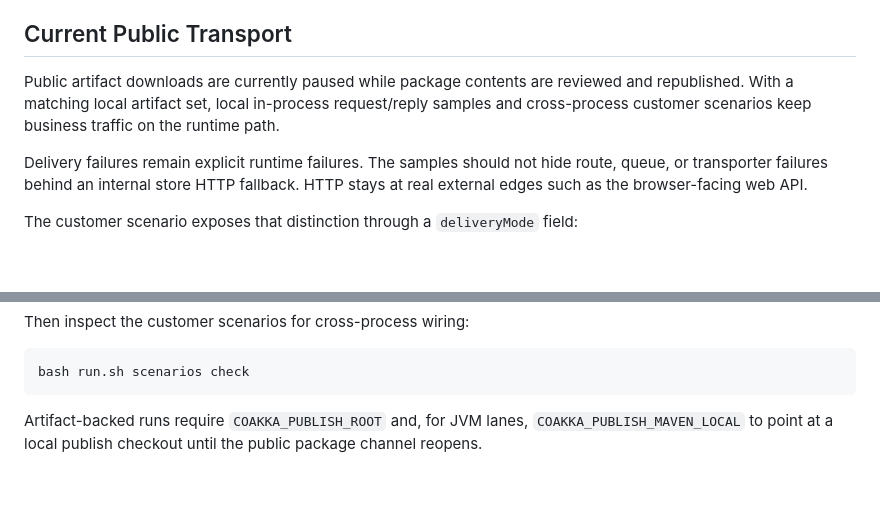
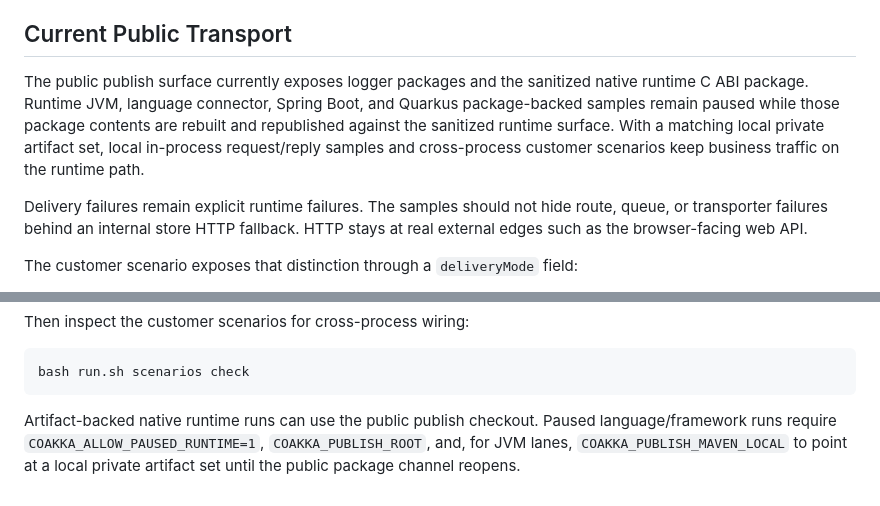
Before and after one commit to phuong-tran/coakka-samples, a Markdown page: docs/runtime-integration-guide.md, 2 parts joined by grey strips. Rendered like a GitHub page; blank space fills up the shorter version.

````diff
--- a/docs/runtime-integration-guide.md
+++ b/docs/runtime-integration-guide.md
@@ -12,10 +12,12 @@ are intentionally small, but the integration shape should stay the same:
 
 ## Current Public Transport
 
-Public artifact downloads are currently paused while package contents are
-reviewed and republished. With a matching local artifact set, local in-process
-request/reply samples and cross-process customer scenarios keep business
-traffic on the runtime path.
+The public publish surface currently exposes logger packages and the sanitized
+native runtime C ABI package. Runtime JVM, language connector, Spring Boot, and
+Quarkus package-backed samples remain paused while those package contents are
+rebuilt and republished against the sanitized runtime surface. With a matching
+local private artifact set, local in-process request/reply samples and
+cross-process customer scenarios keep business traffic on the runtime path.
 
 Delivery failures remain explicit runtime failures. The samples should not hide
 route, queue, or transporter failures behind an internal store HTTP fallback.
@@ -163,6 +165,7 @@ Then inspect the customer scenarios for cross-process wiring:
 bash run.sh scenarios check
 ```
 
-Artifact-backed runs require `COAKKA_PUBLISH_ROOT` and, for JVM lanes,
-`COAKKA_PUBLISH_MAVEN_LOCAL` to point at a local publish checkout until the
-public package channel reopens.
+Artifact-backed native runtime runs can use the public publish checkout. Paused
+language/framework runs require `COAKKA_ALLOW_PAUSED_RUNTIME=1`,
+`COAKKA_PUBLISH_ROOT`, and, for JVM lanes, `COAKKA_PUBLISH_MAVEN_LOCAL` to
+point at a local private artifact set until the public package channel reopens.
````
Also changed, not shown: README.md (+3 -2 lines), runtime/README.md (+2 -2 lines).
